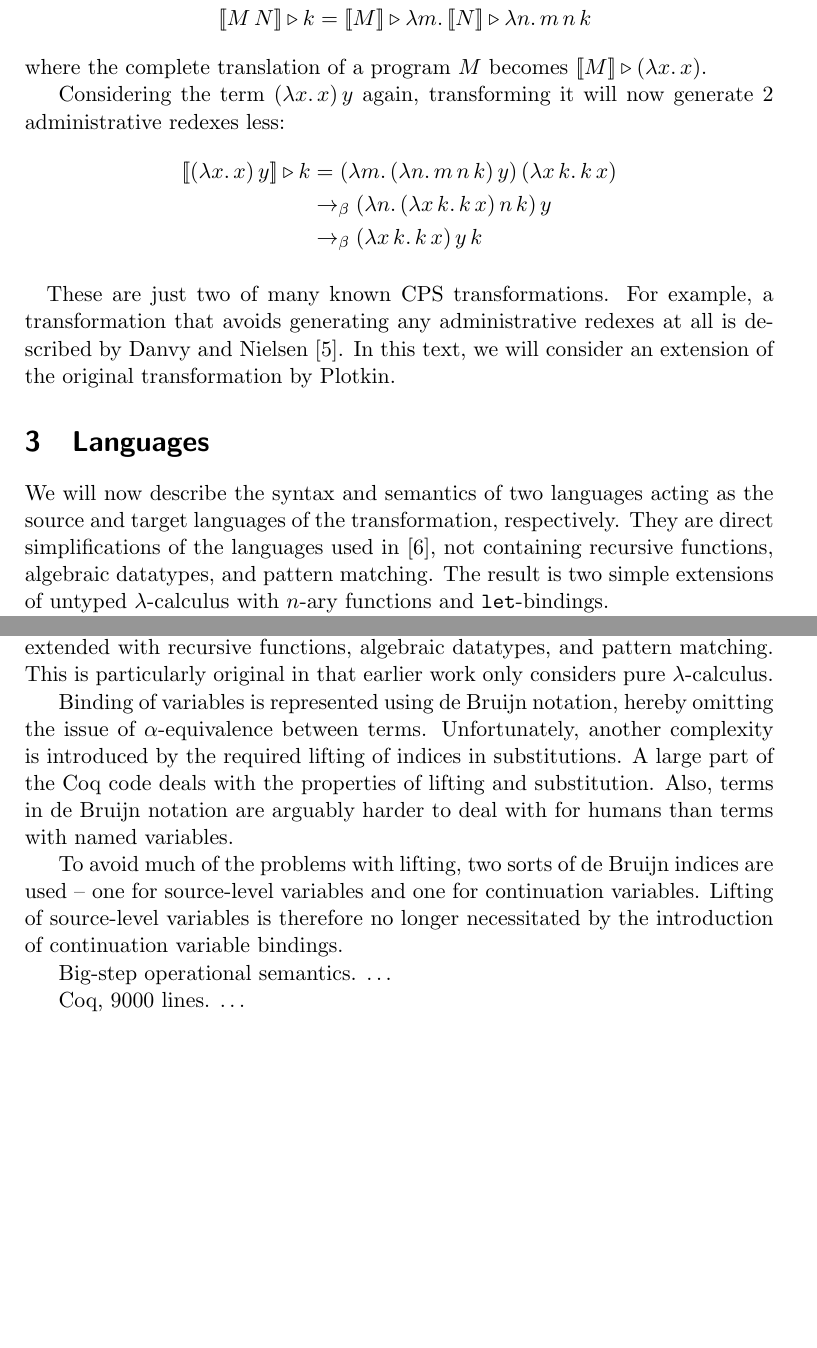
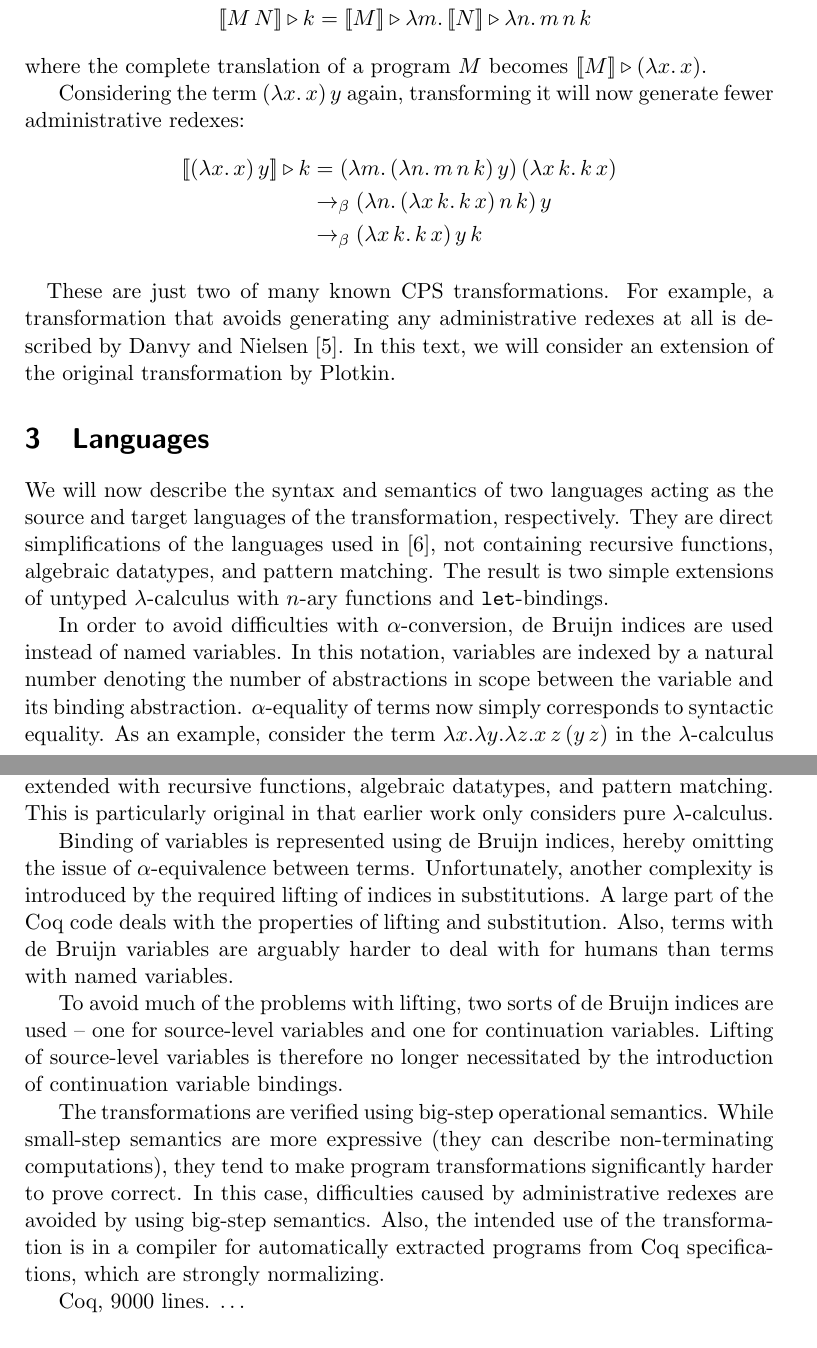
Before and after one commit to martijnvermaat/documents, a LaTeX paper (vu/bachelor-project/bachelor-project.tex): two parts of pages 3 and 8 of 14 before the commit and two parts of pages 3 and 8 of 15 after it, joined at a grey line, cut so that both start at the same text, the shorter picture padded with empty space. Compiled offline with pdfLaTeX.

Commit message:
Added paragraph on big-step operational semantics. Introduction to de Bruijn indices.

```diff
--- a/vu/bachelor-project/bachelor-project.tex
+++ b/vu/bachelor-project/bachelor-project.tex
@@ -229,7 +230,7 @@ where the complete translation of a program $M$ becomes
 $[\![M]\!] \triangleright (\lambda x. \, x)$.
 
 Considering the term $(\lambda x. \, x) \, y$ again, transforming it will now
-generate $2$ administrative redexes less:
+generate fewer administrative redexes:
 \begin{align*}
   [\![(\lambda x. \, x) \, y]\!] \triangleright k &= (\lambda m. \, (\lambda n. \, m \, n \, k) \, y) \, (\lambda x \, k. \, k \, x)\\
                                                   &\rightarrow_{\beta} (\lambda n. \, (\lambda x \, k. \, k \, x) \, n \, k) \, y\\
@@ -247,9 +248,19 @@ will consider an extension of the original transformation by Plotkin.
 \section{Languages}\label{sec:languages}
 
 We will now describe the syntax and semantics of two languages acting as the
-source and target languages of the transformation, respectively. They are
-direct simplifications of the languages used in \cite{Dargaye-Leroy-07}, not
-containing recursive functions, algebraic datatypes, and pattern matching.
+source and target languages of the transformation, respectively.
+They are direct simplifications of the languages used in
+\cite{Dargaye-Leroy-07}, not containing recursive functions, algebraic
+datatypes, and pattern matching.
 The result is two simple extensions of untyped $\lambda$-calculus with $n$-ary
 functions and $\kw{let}$-bindings.
 
+In order to avoid difficulties with $\alpha$-conversion, de Bruijn indices
+are used instead of named variables.
+In this notation, variables are indexed by a natural number denoting the
+number of abstractions in scope between the variable and its binding
+abstraction.
+$\alpha$-equality of terms now simply corresponds to syntactic equality.
+As an example, consider the term
+$\lambda x. \lambda y. \lambda z. x \, z \, (y \, z)$ in the
+$\lambda$-calculus with named variables.
@@ -585,21 +600,29 @@ with recursive functions, algebraic datatypes, and pattern matching.
 This is particularly original in that earlier work only considers pure
 $\lambda$-calculus.
 
-Binding of variables is represented using de Bruijn notation, hereby omitting
+Binding of variables is represented using de Bruijn indices, hereby omitting
 the issue of $\alpha$-equivalence between terms.
 Unfortunately, another complexity is introduced by the required lifting of
 indices in substitutions.
 A large part of the Coq code deals with the properties of lifting and
 substitution.
-Also, terms in de Bruijn notation are arguably harder to deal with for humans
-than terms with named variables.
+Also, terms with de Bruijn variables are arguably harder to deal with for
+humans than terms with named variables.
 
 To avoid much of the problems with lifting, two sorts of de Bruijn indices are
 used -- one for source-level variables and one for continuation variables.
 Lifting of source-level variables is therefore no longer necessitated by the
 introduction of continuation variable bindings.
 
-Big-step operational semantics. \ldots
+The transformations are verified using big-step operational semantics.
+While small-step semantics are more expressive (they can describe
+non-terminating computations), they tend to make program transformations
+significantly harder to prove correct.
+In this case, difficulties caused by administrative redexes are avoided by
+using big-step semantics.
+Also, the intended use of the transformation is in a compiler for
+automatically extracted programs from Coq specifications, which are strongly
+normalizing.
 
 Coq, 9000 lines. \ldots
 
```
Also changed, not shown: vu/bachelor-project/bachelor-project.tex (13 more changed lines).
